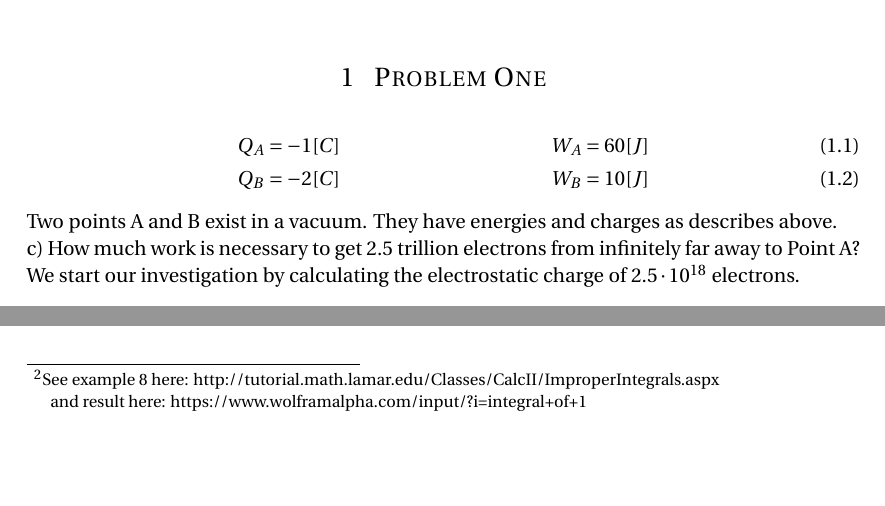
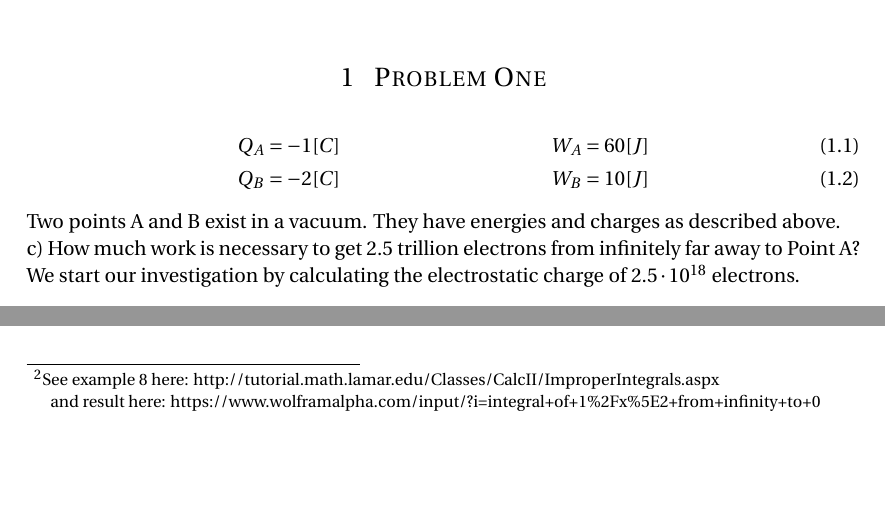
Before and after one commit to T-Kuhn/Latex, a LaTeX problem sheet (ChargesEnergiesAndPotentials/assignment.tex): two parts of pages 1 and 2 of 3, joined at a grey line, cut so that both start at the same text. The pictures show the PDF file ChargesEnergiesAndPotentials/assignment.pdf that the author committed with the source.

Commit message:
Fixed typos and link.

```diff
--- a/ChargesEnergiesAndPotentials/assignment.tex
+++ b/ChargesEnergiesAndPotentials/assignment.tex
@@ -79,7 +79,7 @@ Q_A &= -1[C] & W_A &= 60[J] \\
 Q_B &= -2[C] & W_B &= 10[J]
 \end{align}
 
-Two points A and B exist in a vacuum. They have energies and charges as describes above.
+Two points A and B exist in a vacuum. They have energies and charges as described above.
 
 c) How much work is necessary to get 2.5 trillion electrons from infinitely far away to Point A?
 
@@ -135,7 +135,9 @@ will lead to a infinitely large force pushing $Q_C$ away from $Q_A$. After check
 \int_\infty^0{\frac{1}{r^2}} \cdot dr \\
 \end{align}
 
-indeed is divergant\footnote{ See example 8 here: http://tutorial.math.lamar.edu/Classes/CalcII/ImproperIntegrals.aspx \\ and result here: https://www.wolframalpha.com/input/?i=integral+of+1%2Fx%5E2+from+infinity+to+0
+indeed is divergant\footnote{ See example 8 here: http://tutorial.math.lamar.edu/Classes/CalcII/ImproperIntegrals.aspx \\
+and result here: https://www.wolframalpha.com/input/?i=integral+of+1\%2Fx\%5E2+from+infinity+to+0
+
 } we give in to the fact that electrons can not exist on top of each other and reinterpret "How much work is necessary to get
 2.5 trillion electrons from infinitely far away to point A" as "How much work is necessary to get
 2.5 trillion electrons from infinitely far away to very close to point A".
```
Also changed, not shown: ChargesEnergiesAndPotentials/assignment.pdf, 4 other files.
